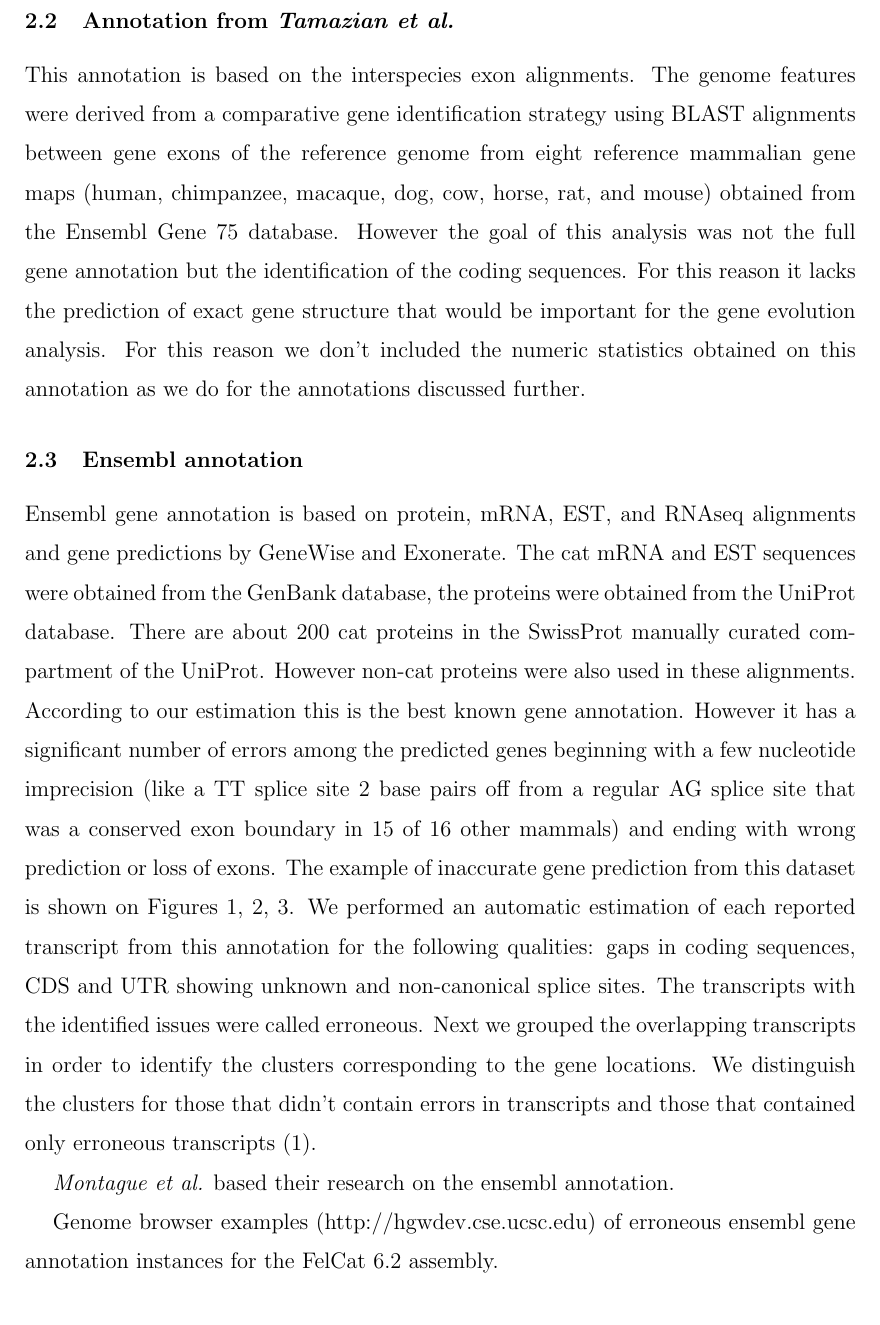
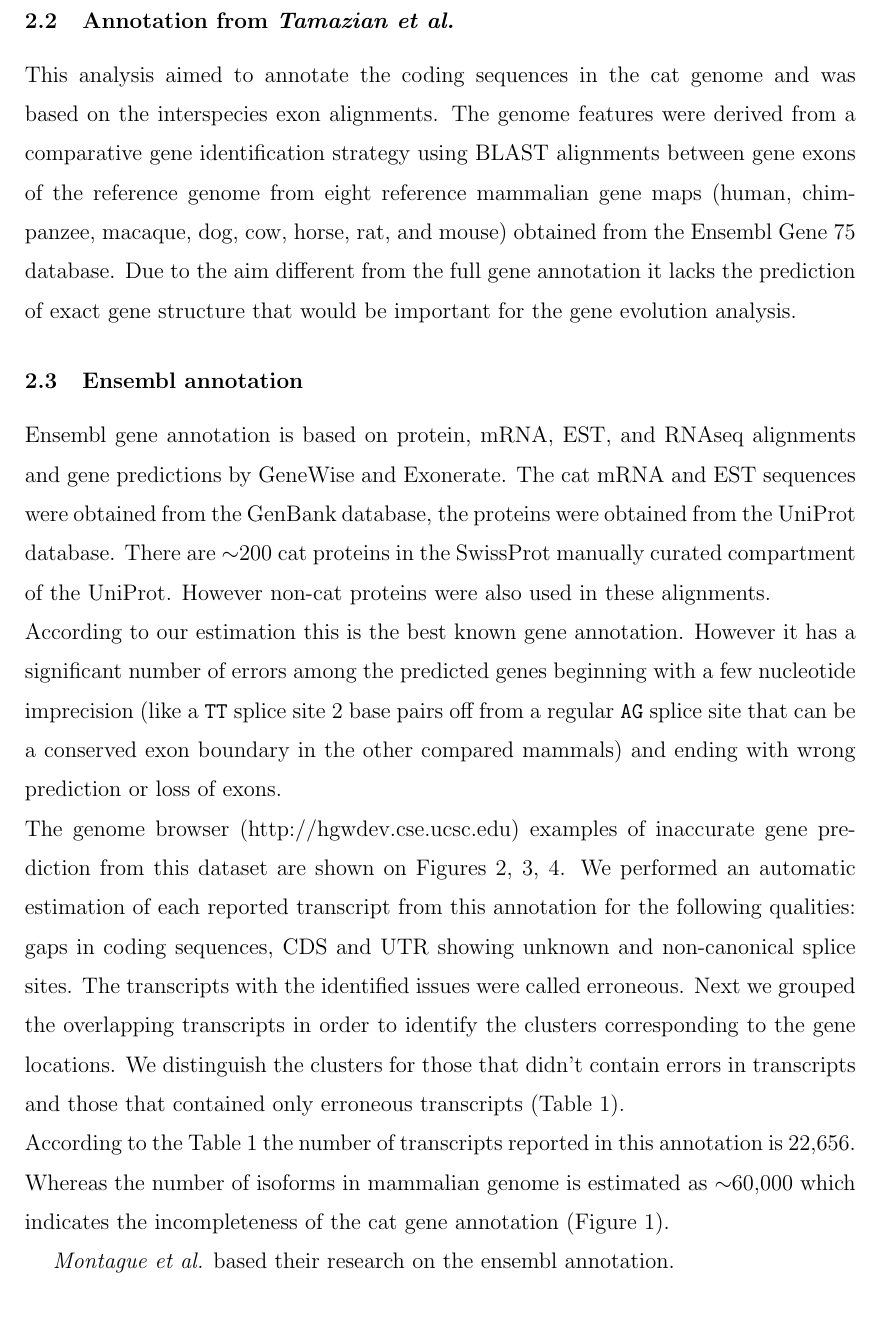
Before and after one commit to felidae-reconstruction/doc, a LaTeX document (report_genes/main.tex): part of page 2 of 6, cut so that both start at the same text. Compiled offline with pdfLaTeX.

Commit message:
updates to text

```diff
--- a/report_genes/main.tex
+++ b/report_genes/main.tex
@@ -28,13 +29,14 @@ However this annotation was lost so that we were not able to evaluate it’s res
 
 
 \subsection{Annotation from \textit{Tamazian et al.}}
-This annotation is based on the interspecies exon alignments.
+This analysis aimed to annotate the coding sequences in the cat genome and was based on the interspecies exon alignments.
 The genome features were derived from a comparative gene identification strategy using BLAST alignments between gene exons of the reference genome from eight reference mammalian gene maps (human, chimpanzee, macaque, dog, cow, horse, rat, and mouse) obtained from the Ensembl Gene 75 database.
-However the goal of this analysis was not the full gene annotation but the identification of the coding sequences. For this reason it lacks the prediction of exact gene structure that would be important for the gene evolution analysis. For this reason we don’t included the numeric statistics obtained on this annotation as we do for the annotations discussed further.
+Due to the aim different from the full gene annotation it lacks the prediction of exact gene structure that would be important for the gene evolution analysis.
 
 \subsection{Ensembl annotation}
-Ensembl gene annotation is based on protein, mRNA, EST, and RNAseq alignments and gene predictions by GeneWise and Exonerate. The cat mRNA and EST sequences were obtained from the GenBank database, the proteins were obtained from the UniProt database. There are about 200 cat proteins in the SwissProt manually curated compartment of the UniProt. However non-cat proteins  were also used in these alignments.
+Ensembl gene annotation is based on protein, mRNA, EST, and RNAseq alignments and gene predictions by GeneWise and Exonerate. The cat mRNA and EST sequences were obtained from the GenBank database, the proteins were obtained from the UniProt database. There are $\sim$200 cat proteins in the SwissProt manually curated compartment of the UniProt. However non-cat proteins  were also used in these alignments.\\
 According to our estimation this is the best known gene annotation.
-However it has a significant number of errors among the predicted genes beginning with a few nucleotide imprecision (like a TT splice site 2 base pairs off from a regular AG splice site that was a conserved exon boundary in 15 of 16 other mammals) and ending with wrong prediction or loss of exons.
-The example of inaccurate gene prediction from this dataset is shown on Figures \ref{fig:missed_exons_mrna_1}, \ref{fig:missed_exons_mrna_2}, \ref{fig:gene_in_ltr}.
-We performed an automatic estimation of each reported transcript from this annotation for the following qualities: gaps in coding sequences, CDS and UTR showing unknown and non-canonical splice sites. The transcripts with the identified issues were called erroneous. Next we grouped the overlapping transcripts in order to identify the clusters corresponding to the gene locations. We distinguish the clusters for those that didn’t contain errors in transcripts and those that contained only erroneous transcripts (\ref{table:ensembl_refseq_stats}).
+However it has a significant number of errors among the predicted genes beginning with a few nucleotide imprecision (like a \texttt{TT} splice site 2 base pairs off from a regular \texttt{AG} splice site that can be a conserved exon boundary in the other compared mammals) and ending with wrong prediction or loss of exons.\\
+The genome browser (http://hgwdev.cse.ucsc.edu) examples of inaccurate gene prediction from this dataset are shown on Figures \ref{fig:missed_exons_mrna_1}, \ref{fig:missed_exons_mrna_2}, \ref{fig:gene_in_ltr}.
+We performed an automatic estimation of each reported transcript from this annotation for the following qualities: gaps in coding sequences, CDS and UTR showing unknown and non-canonical splice sites. The transcripts with the identified issues were called erroneous. Next we grouped the overlapping transcripts in order to identify the clusters corresponding to the gene locations. We distinguish the clusters for those that didn’t contain errors in transcripts and those that contained only erroneous transcripts (Table \ref{table:ensembl_refseq_stats}). \\
+According to the Table \ref{table:ensembl_refseq_stats} the number of transcripts reported in this annotation is 22{,}656. Whereas the  number of isoforms in mammalian genome is estimated as $\sim$60{,}000 which indicates the incompleteness of the cat gene annotation (Figure \ref{fig:human_mouse_cat_exons}).
@@ -41,3 +48,5 @@ We performed an automatic estimation of each reported transcript from this annot
+\label{fig:human_mouse_cat_exons}
+\end{figure}
 
 \textit{Montague et al.} based their research on the ensembl annotation.
 
@@ -66,6 +75,5 @@ We performed an automatic estimation of each reported transcript from this annot
 \label{fig:gene_in_ltr}
 \end{figure}
 
-Genome browser examples (http://hgwdev.cse.ucsc.edu) of erroneous ensembl gene annotation instances for the FelCat 6.2 assembly.
 
 \subsection{RefSeq annotation}
```
Also changed, not shown: report_genes/images/exon_distr_human_mouse_cat.pdf (added), report_genes/main.tex (20 more changed lines).
